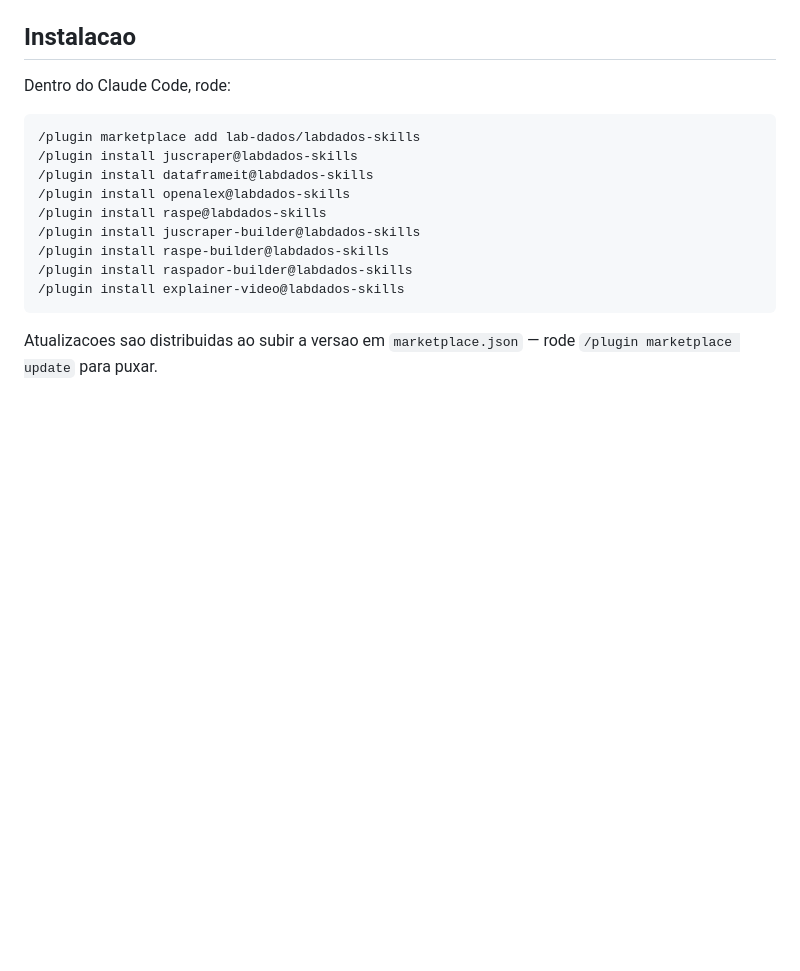
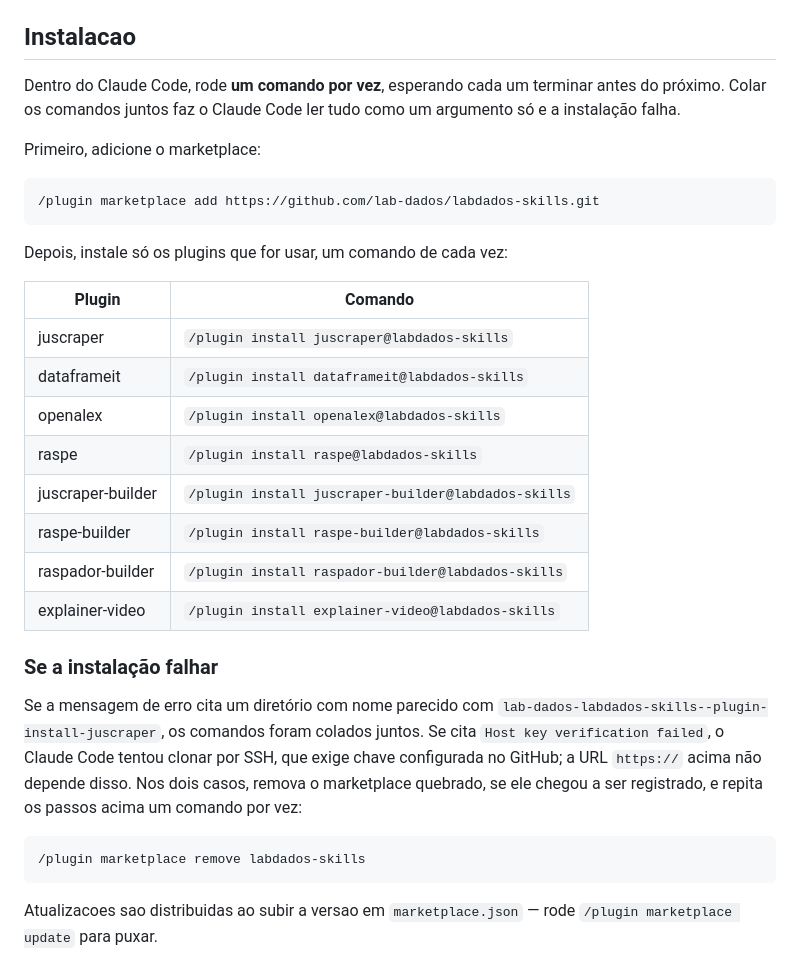
Before and after one commit to lab-dados/labdados-skills, a Markdown page: README.md, the part around the change. Drawn GitHub-style; blank space fills up the shorter version.

Commit message:
docs(readme): instalação com um comando por vez e URL HTTPS (#36)
Colar o bloco inteiro de comandos fazia o marketplace add receber as linhas seguintes como parte do argumento, e o clone falhava. A seção agora pede um comando por vez, usa a URL HTTPS no add e explica como se recuperar.

Closes #21

````diff
--- a/README.md
+++ b/README.md
@@ -14,18 +14,33 @@ em direito no Brasil. Agrupa ferramentas para **coleta de dados judiciais**,
 
 ## Instalacao
 
-Dentro do Claude Code, rode:
+Dentro do Claude Code, rode **um comando por vez**, esperando cada um terminar antes do próximo. Colar os comandos juntos faz o Claude Code ler tudo como um argumento só e a instalação falha.
+
+Primeiro, adicione o marketplace:
 
 ```
-/plugin marketplace add lab-dados/labdados-skills
-/plugin install juscraper@labdados-skills
-/plugin install dataframeit@labdados-skills
-/plugin install openalex@labdados-skills
-/plugin install raspe@labdados-skills
-/plugin install juscraper-builder@labdados-skills
-/plugin install raspe-builder@labdados-skills
-/plugin install raspador-builder@labdados-skills
-/plugin install explainer-video@labdados-skills
+/plugin marketplace add https://github.com/lab-dados/labdados-skills.git
+```
+
+Depois, instale só os plugins que for usar, um comando de cada vez:
+
+| Plugin | Comando |
+|--------|---------|
+| juscraper | `/plugin install juscraper@labdados-skills` |
+| dataframeit | `/plugin install dataframeit@labdados-skills` |
+| openalex | `/plugin install openalex@labdados-skills` |
+| raspe | `/plugin install raspe@labdados-skills` |
+| juscraper-builder | `/plugin install juscraper-builder@labdados-skills` |
+| raspe-builder | `/plugin install raspe-builder@labdados-skills` |
+| raspador-builder | `/plugin install raspador-builder@labdados-skills` |
+| explainer-video | `/plugin install explainer-video@labdados-skills` |
+
+### Se a instalação falhar
+
+Se a mensagem de erro cita um diretório com nome parecido com `lab-dados-labdados-skills--plugin-install-juscraper`, os comandos foram colados juntos. Se cita `Host key verification failed`, o Claude Code tentou clonar por SSH, que exige chave configurada no GitHub; a URL `https://` acima não depende disso. Nos dois casos, remova o marketplace quebrado, se ele chegou a ser registrado, e repita os passos acima um comando por vez:
+
+```
+/plugin marketplace remove labdados-skills
 ```
 
 Atualizacoes sao distribuidas ao subir a versao em `marketplace.json` — rode
````
